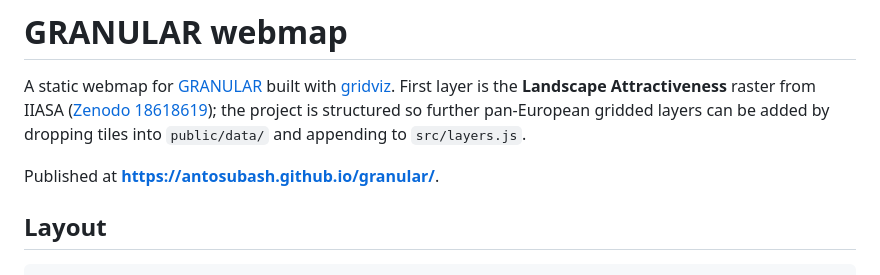
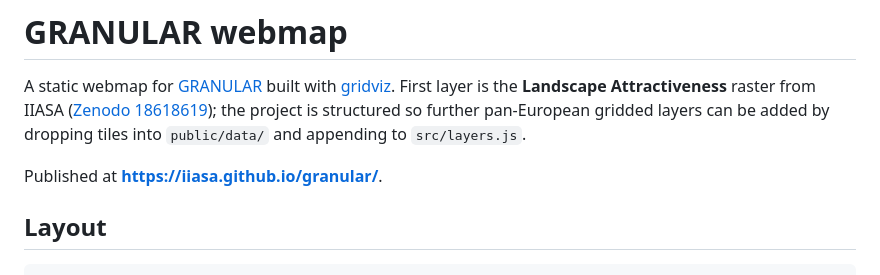
Before and after one commit to iiasa/granular, a Markdown page: README.md, the part around the change. GitHub-like rendering.

```diff
--- a/README.md
+++ b/README.md
@@ -7,7 +7,7 @@ A static webmap for [GRANULAR](https://platform.ruralgranular.eu/) built with
 structured so further pan-European gridded layers can be added by dropping
 tiles into `public/data/` and appending to `src/layers.js`.
 
-Published at **https://antosubash.github.io/granular/**.
+Published at **https://iiasa.github.io/granular/**.
 
 ## Layout
 
```
